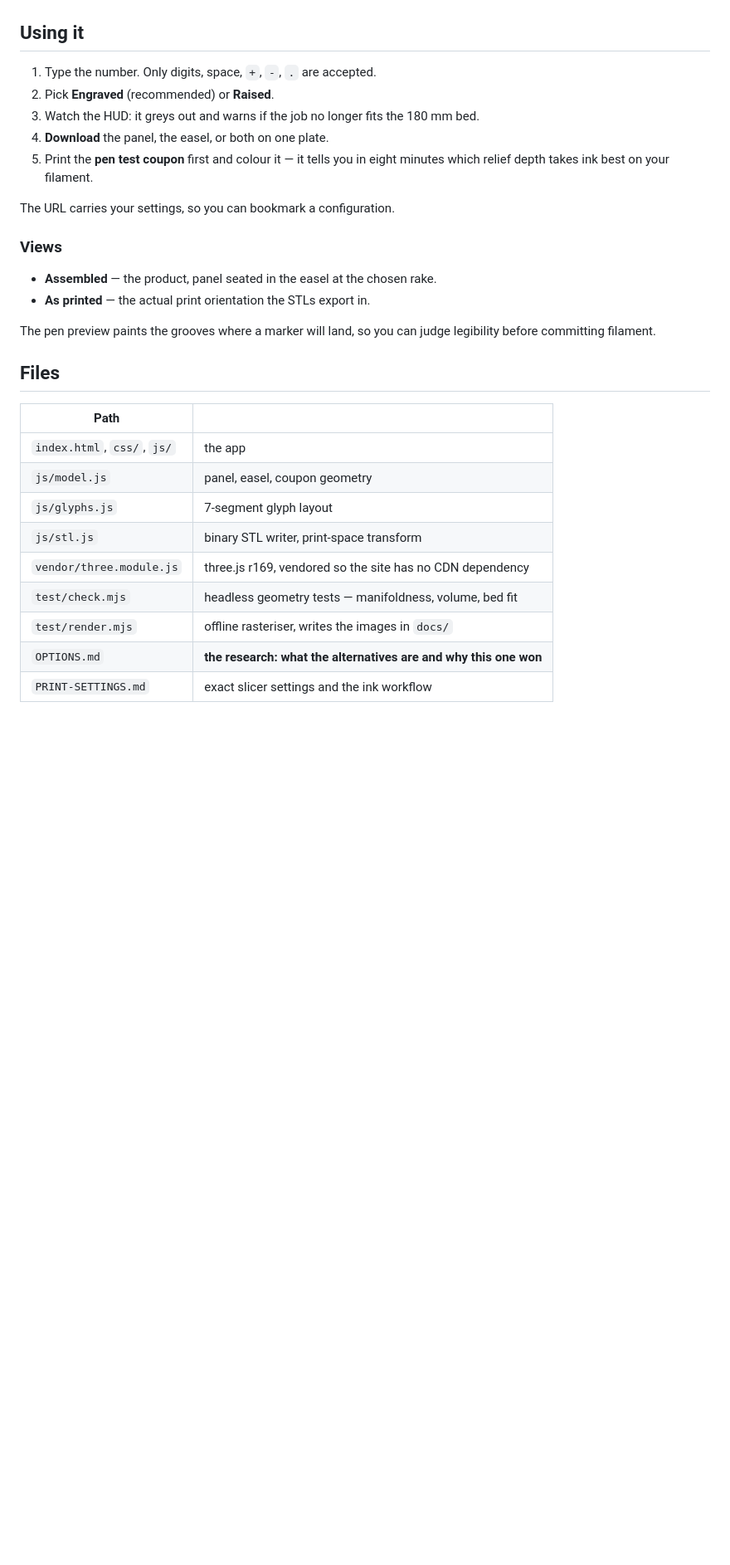
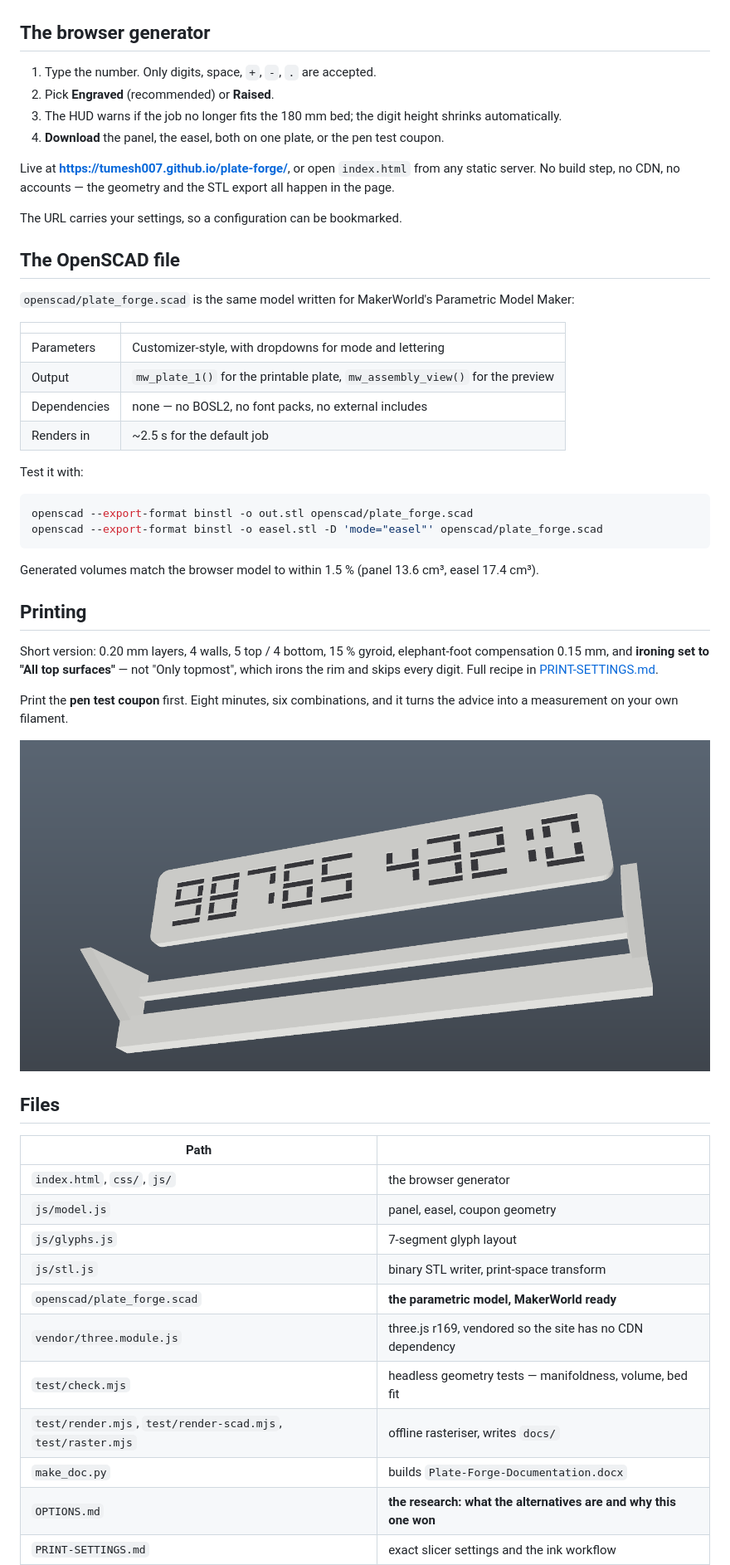
Before and after one commit to tumesh007/plate-forge, a Markdown page: README.md, the part around one of its changes. Shown at 83% size. Drawn GitHub-style; pictures changed too: docs/print-plate.png (added); blank space fills up the shorter version.

Commit message:
Add MakerWorld-ready OpenSCAD model, renders, project document and listing copy

````diff
--- a/README.md
+++ b/README.md
@@ -21,35 +20,61 @@ and the STL export — happens in the browser.
 
 ![Front](docs/front.png)
 
-## Using it
+## The browser generator
 
 1. Type the number. Only digits, space, `+`, `-`, `.` are accepted.
 2. Pick **Engraved** (recommended) or **Raised**.
-3. Watch the HUD: it greys out and warns if the job no longer fits the 180 mm bed.
-4. **Download** the panel, the easel, or both on one plate.
-5. Print the **pen test coupon** first and colour it — it tells you in eight minutes which relief
-   depth takes ink best on your filament.
+3. The HUD warns if the job no longer fits the 180 mm bed; the digit height shrinks automatically.
+4. **Download** the panel, the easel, both on one plate, or the pen test coupon.
 
-The URL carries your settings, so you can bookmark a configuration.
+Live at **https://tumesh007.github.io/plate-forge/**, or open `index.html` from any static server.
+No build step, no CDN, no accounts — the geometry and the STL export all happen in the page.
 
-### Views
+The URL carries your settings, so a configuration can be bookmarked.
 
-- **Assembled** — the product, panel seated in the easel at the chosen rake.
-- **As printed** — the actual print orientation the STLs export in.
+## The OpenSCAD file
 
-The pen preview paints the grooves where a marker will land, so you can judge legibility before
-committing filament.
+`openscad/plate_forge.scad` is the same model written for MakerWorld's Parametric Model Maker:
+
+| | |
+|---|---|
+| Parameters | Customizer-style, with dropdowns for mode and lettering |
+| Output | `mw_plate_1()` for the printable plate, `mw_assembly_view()` for the preview |
+| Dependencies | none — no BOSL2, no font packs, no external includes |
+| Renders in | ~2.5 s for the default job |
+
+Test it with:
+
+```sh
+openscad --export-format binstl -o out.stl openscad/plate_forge.scad
+openscad --export-format binstl -o easel.stl -D 'mode="easel"' openscad/plate_forge.scad
+```
+
+Generated volumes match the browser model to within 1.5 % (panel 13.6 cm³, easel 17.4 cm³).
+
+## Printing
+
+Short version: 0.20 mm layers, 4 walls, 5 top / 4 bottom, 15 % gyroid, elephant-foot compensation
+0.15 mm, and **ironing set to "All top surfaces"** — not "Only topmost", which irons the rim and
+skips every digit. Full recipe in [PRINT-SETTINGS.md](PRINT-SETTINGS.md).
+
+Print the **pen test coupon** first. Eight minutes, six combinations, and it turns the advice into a
+measurement on your own filament.
+
+![Print plate](docs/print-plate.png)
 
 ## Files
 
 | Path | |
 |---|---|
-| `index.html`, `css/`, `js/` | the app |
+| `index.html`, `css/`, `js/` | the browser generator |
 | `js/model.js` | panel, easel, coupon geometry |
 | `js/glyphs.js` | 7-segment glyph layout |
 | `js/stl.js` | binary STL writer, print-space transform |
+| `openscad/plate_forge.scad` | **the parametric model, MakerWorld ready** |
 | `vendor/three.module.js` | three.js r169, vendored so the site has no CDN dependency |
 | `test/check.mjs` | headless geometry tests — manifoldness, volume, bed fit |
-| `test/render.mjs` | offline rasteriser, writes the images in `docs/` |
+| `test/render.mjs`, `test/render-scad.mjs`, `test/raster.mjs` | offline rasteriser, writes `docs/` |
+| `make_doc.py` | builds `Plate-Forge-Documentation.docx` |
 | `OPTIONS.md` | **the research: what the alternatives are and why this one won** |
 | `PRINT-SETTINGS.md` | exact slicer settings and the ink workflow |
````
Also changed, not shown: other parts of README.md (+16 -19 lines), MAKERWORLD.md (added, +107 -0 lines), docs/coupon.png (added), docs/detail.png (added), docs/easel.png (added), 7 other files.
